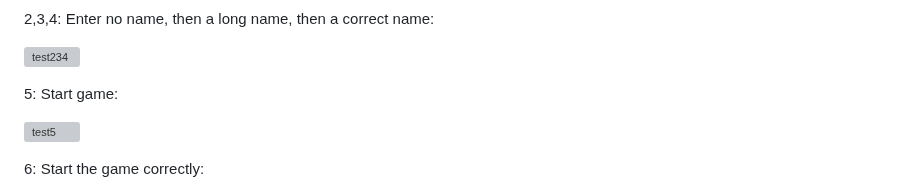
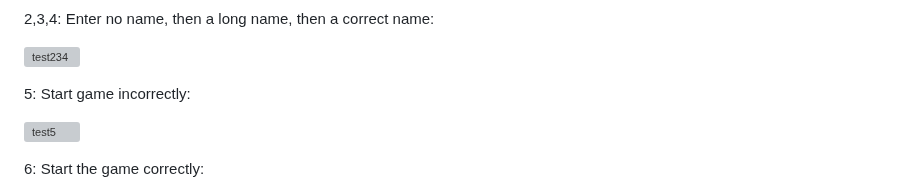
Before and after one commit to emmy-codes/cat-adventures-python, a Markdown page: TESTING.md, the part around the change. GitHub-like rendering; grey boxes are pictures that could not be loaded.

Commit message:
Update start game image title

```diff
--- a/TESTING.md
+++ b/TESTING.md
@@ -49,7 +49,7 @@ For testing purposes, one of the paths for succeeding is simply by inputting 1 f
 
 ![test234](https://github.com/emmy-codes/cat-adventures-python/assets/70635859/eba772d3-f071-4805-8854-efbbddafaf11)
 
-5: Start game:
+5: Start game incorrectly:
 
 ![test5](https://github.com/emmy-codes/cat-adventures-python/assets/70635859/26c923b5-e7f0-47a0-87c3-d591751b36e3)
 
```
